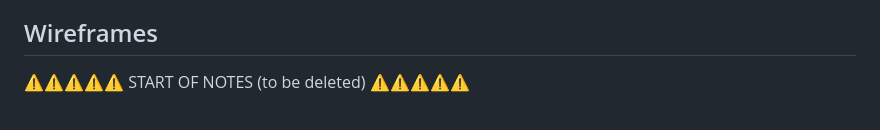
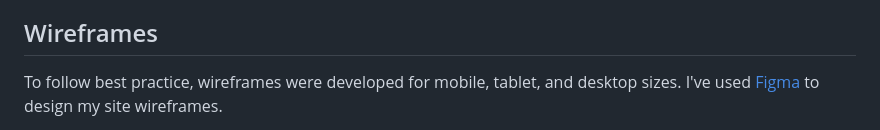
Before and after one commit to MJstephenson/game-reviews, a Markdown page: README.md, the part around the change printed below. Drawn GitHub-style.

Commit message:
Add wireframe links and titles

```diff
--- a/README.md
+++ b/README.md
@@ -64,5 +64,6 @@ I used different coloured buttons on different coloured backgrounds for good con
 
 ## Wireframes
 
-⚠️⚠️⚠️⚠️⚠️ START OF NOTES (to be deleted) ⚠️⚠️⚠️⚠️⚠️
+To follow best practice, wireframes were developed for mobile, tablet, and desktop sizes.
+I've used [Figma](https://figma.com) to design my site wireframes.
 
```
Also changed, not shown: other parts of README.md (+45 -29 lines).
